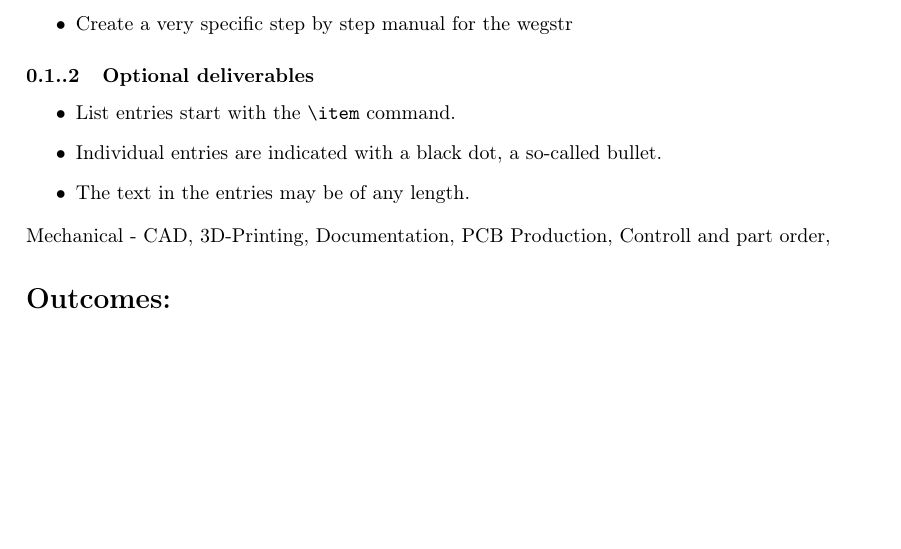
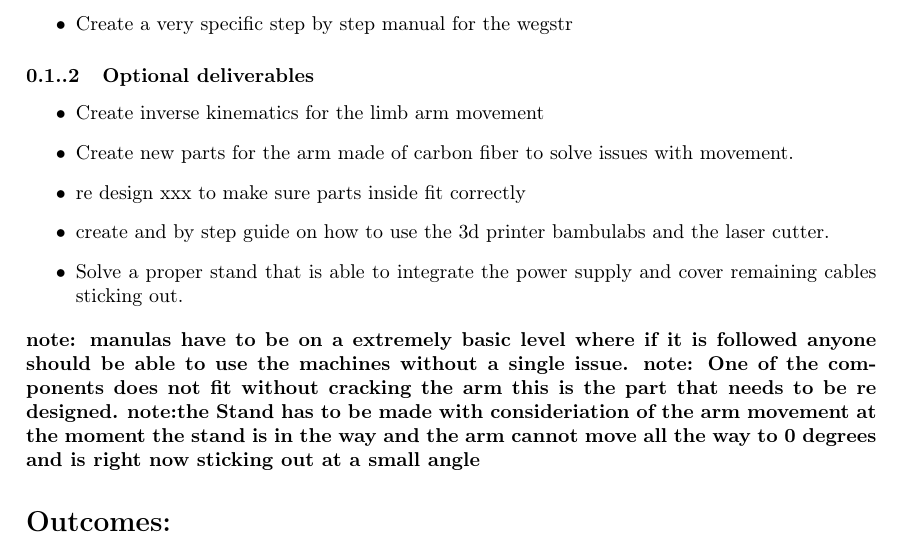
Before and after one commit to TheMechanicalWitch/Electronics-Project-Docs, a LaTeX thesis (proposal/main.tex, which reads proposal/sections/proposal.tex): part of page 2 of 3, cut so that both start at the same text, the shorter picture padded with empty space. Compiled offline with pdfLaTeX.

Commit message:
Added some optional deliverables and some notes to take into consideration

```diff
--- a/proposal/sections/proposal.tex
+++ b/proposal/sections/proposal.tex
@@ -17,11 +17,16 @@ The project is divided in optional and mandatory deliverables.
 \end{itemize}
 \subsubsection[short]{Optional deliverables}
 \begin{itemize}
-  \item List entries start with the \verb|\item| command.
-  \item Individual entries are indicated with a black dot, a so-called bullet.
-  \item The text in the entries may be of any length.
+  \item Create inverse kinematics for the limb arm movement
+  \item Create new parts for the arm made of carbon fiber to solve issues with movement.
+  \item re design xxx to make sure parts inside fit correctly
+  \item create and by step guide on how to use the 3d printer bambulabs and the laser cutter.
+  \item Solve a proper stand that is able to integrate the power supply and cover remaining cables sticking out.
 \end{itemize}
-Mechanical - CAD, 3D-Printing, Documentation, PCB Production, Controll and part order,
+\textbf{note: manulas have to be on a extremely basic level where if it is followed anyone should be able to use the machines without a single issue.}
+\textbf{note: One of the components does not fit without cracking the arm this is the part that needs to be re designed.}
+\textbf{note:the Stand has to be made with consideriation of the arm movement at the moment the stand is in the way and the arm cannot move all the way to 0 degrees and is right now sticking out at a small angle}
+
 
 \section*{Outcomes:}
 \alert{[Expand on the problem formulation by describing what you hope to accomplish during the thesis work, and the desired outcomes (especially the practical or theoretical benefits to be gained from the work)]}
```
Also changed, not shown: proposal/main.pdf, 3 other files.
